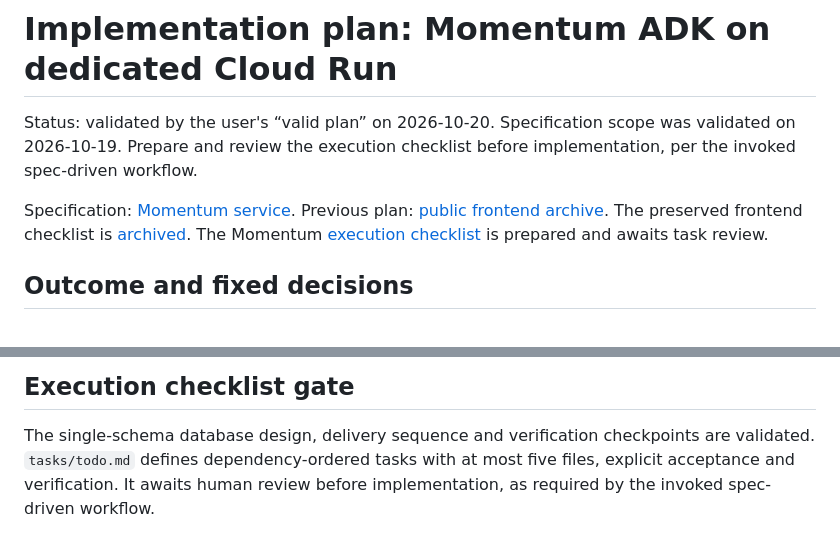
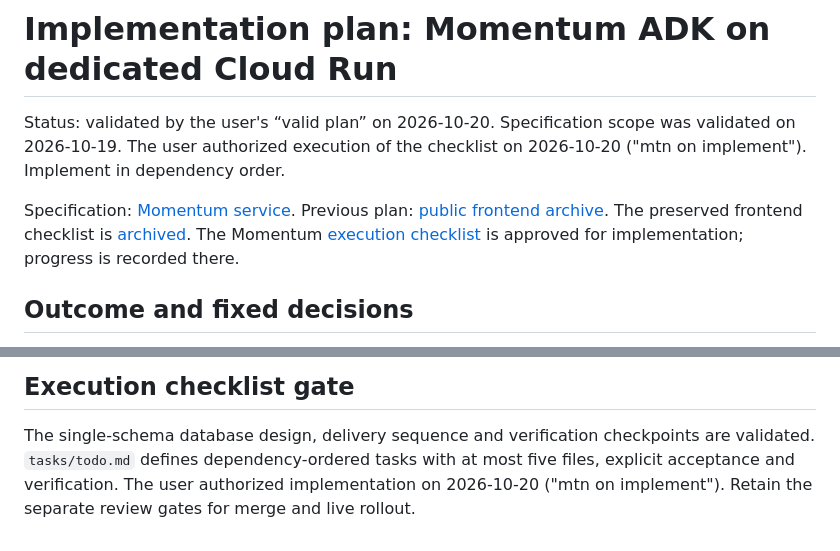
Before and after one commit to kaligautier/trading-on-IBKR-with-ADK-, a Markdown page: tasks/plan.md, 2 parts joined by grey strips. GitHub-like rendering.

```diff
--- a/tasks/plan.md
+++ b/tasks/plan.md
@@ -1,13 +1,13 @@
 # Implementation plan: Momentum ADK on dedicated Cloud Run
 
 Status: validated by the user's “valid plan” on 2026-10-20.
-Specification scope was validated on 2026-10-19. Prepare and review the execution
-checklist before implementation, per the invoked spec-driven workflow.
+Specification scope was validated on 2026-10-19. The user authorized execution of the checklist on 2026-10-20
+("mtn on implement"). Implement in dependency order.
 
 Specification: [Momentum service](../docs/specs/momentum-service.md).
 Previous plan: [public frontend archive](archive/public-frontend-plan.md).
 The preserved frontend checklist is [archived](archive/public-frontend-todo.md).
-The Momentum [execution checklist](todo.md) is prepared and awaits task review.
+The Momentum [execution checklist](todo.md) is approved for implementation; progress is recorded there.
 
 ## Outcome and fixed decisions
 
@@ -239,5 +239,5 @@ and exact server-start commands without touching the real database.
 
 The single-schema database design, delivery sequence and verification checkpoints
 are validated. `tasks/todo.md` defines dependency-ordered tasks with at most five
-files, explicit acceptance and verification. It awaits human review before
-implementation, as required by the invoked spec-driven workflow.
+files, explicit acceptance and verification. The user authorized implementation on 2026-10-20 ("mtn on implement").
+Retain the separate review gates for merge and live rollout.
```
Also changed, not shown: docs/specs/momentum-service.md (+3 -2 lines), tasks/todo.md (+15 -4 lines).
